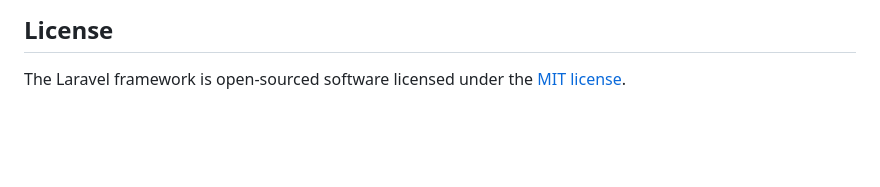
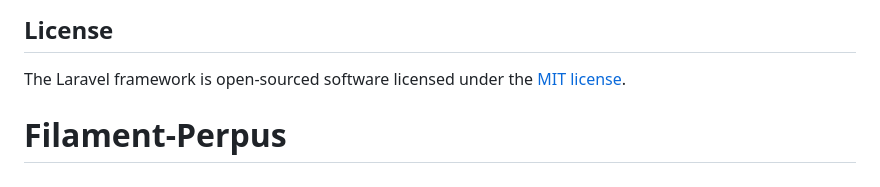
Before and after one commit to devWebs01/Filament-Perpus, a Markdown page: README.md, the part around the change. Rendered like a GitHub page; blank space fills up the shorter version.

```diff
--- a/README.md
+++ b/README.md
@@ -59,3 +59,4 @@ If you discover a security vulnerability within Laravel, please send an e-mail t
 ## License
 
 The Laravel framework is open-sourced software licensed under the [MIT license](https://opensource.org/licenses/MIT).
+# Filament-Perpus
```
